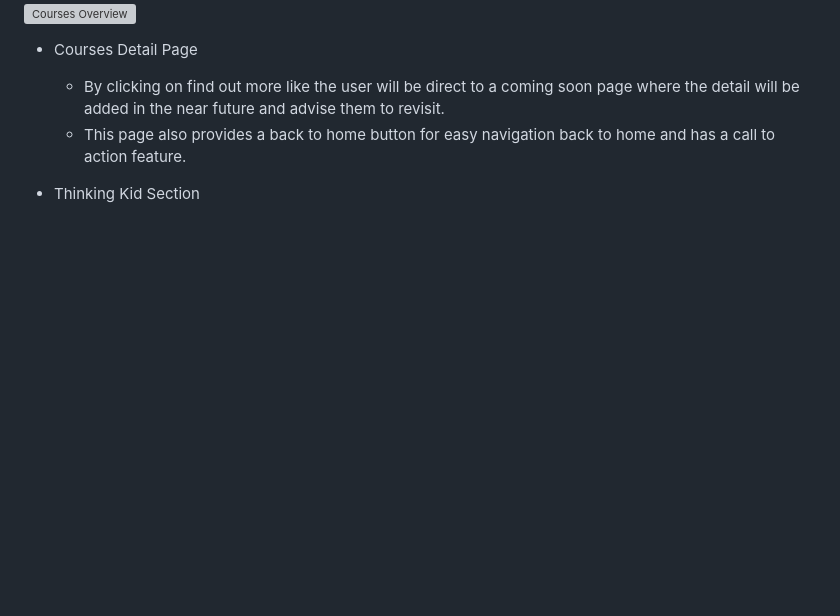
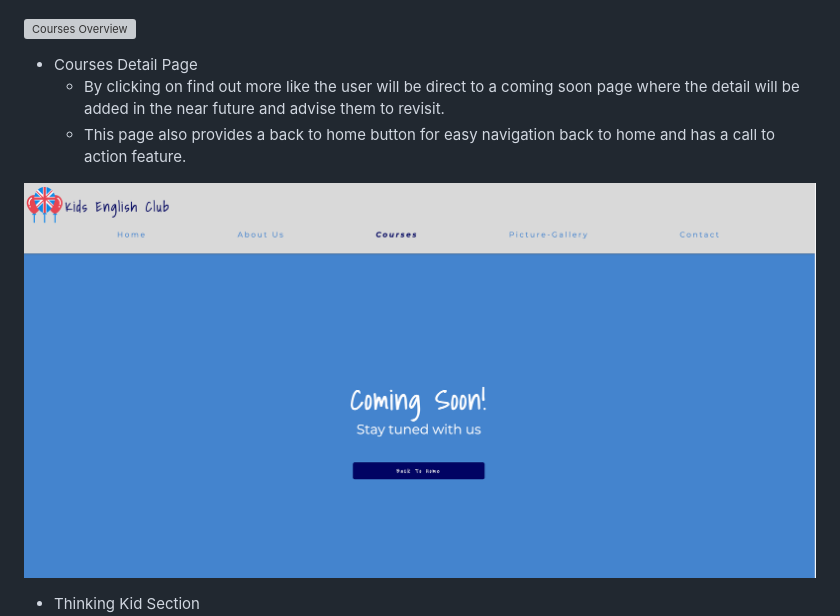
Before and after one commit to Whon1980-DL/kids-english-club, a Markdown page: README.md, the part around the change. GitHub-like rendering; blank space fills up the shorter version; grey boxes are pictures that could not be loaded.

Commit message:
Add courses detail image

```diff
--- a/README.md
+++ b/README.md
@@ -106,6 +106,8 @@ The clear navigation of the website will contribute to an enjoyable experience w
     * By clicking on find out more like the user will be direct to a coming soon page where the detail will be added in the near future and advise them to revisit.
     * This page also provides a back to home button for easy navigation back to home and has a call to action feature.
 
+![Courses Detail](assets/images/readme/courses-detail-page.png)
+
 * Thinking Kid Section
     * This section draw attention upon site user with a picture of a curious young mind that will constantly wan to explore the new world and that a skill in language can add to the ability to do that.
     * The image is display as circular to make it stand out and draw extra attention.
```
